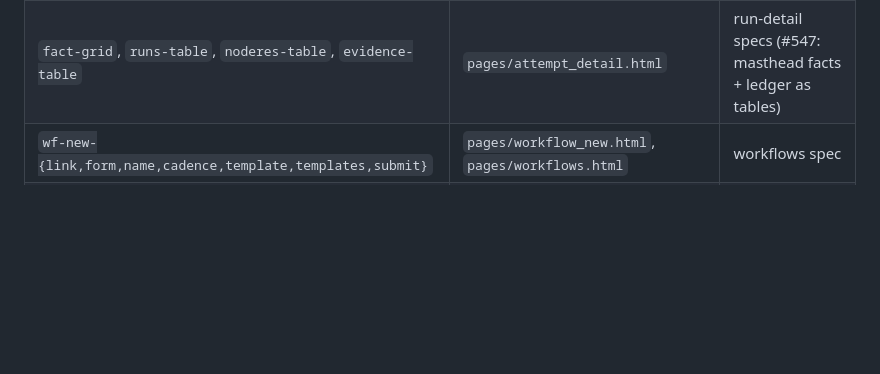
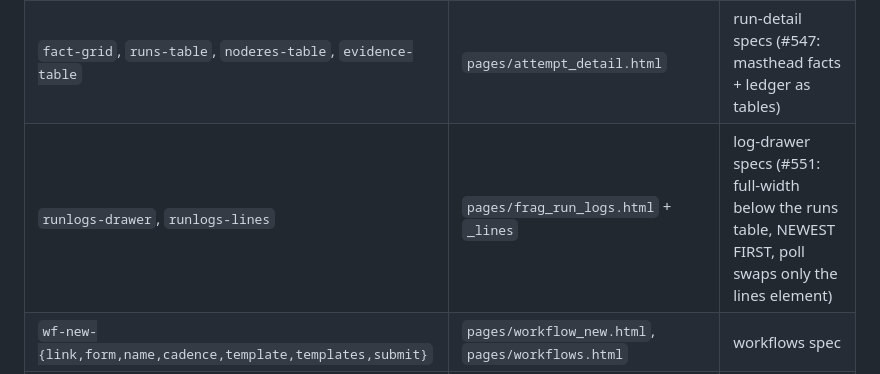
Before and after one commit to tibrezus/harmostes, a Markdown page: DESIGN.md, the part around the change. GitHub-like rendering; blank space fills up the shorter version.

Commit message:
docs: register the log-drawer testids in the DESIGN.md contract (#551)

```diff
--- a/DESIGN.md
+++ b/DESIGN.md
@@ -111,5 +111,6 @@ headers change in one place; `data-island-state="ready"` plus the
 | `tpl-table`, `tpl-row-link`, `tpl-new-workflow`, `graph-canvas` | `pages/templates.html`, `frag_run_graph.html`, `frag_topology.html` | workflows spec (library table + CTA), run-detail/topology (canvas) |
 | `trigger-edge`, `[data-node="trigger"]` | `frag_run_graph.html`, `frag_topology.html` | runs/topology specs (the virtual trigger node + its dashed cause-edge, #541) |
 | `fact-grid`, `runs-table`, `noderes-table`, `evidence-table` | `pages/attempt_detail.html` | run-detail specs (#547: masthead facts + ledger as tables) |
+| `runlogs-drawer`, `runlogs-lines` | `pages/frag_run_logs.html` + `_lines` | log-drawer specs (#551: full-width below the runs table, NEWEST FIRST, poll swaps only the lines element) |
 | `wf-new-{link,form,name,cadence,template,templates,submit}` | `pages/workflow_new.html`, `pages/workflows.html` | workflows spec |
 | `data-island-state` (attribute), `window.harmostesCodeIsland` (JS handle) | island glue | code-island, inspector, propose specs |
```
